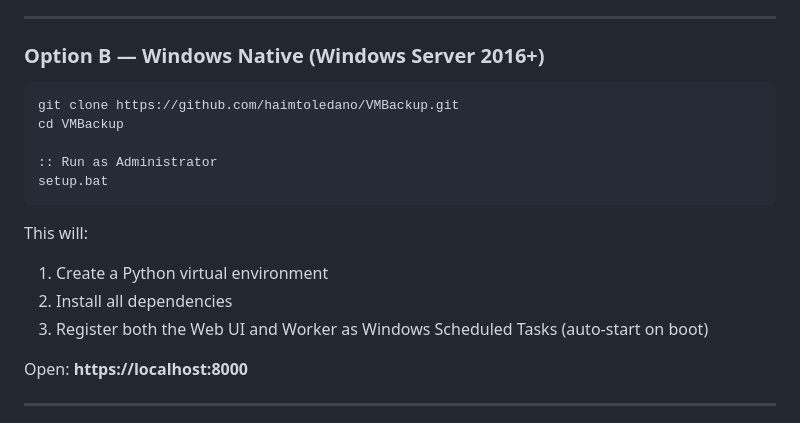
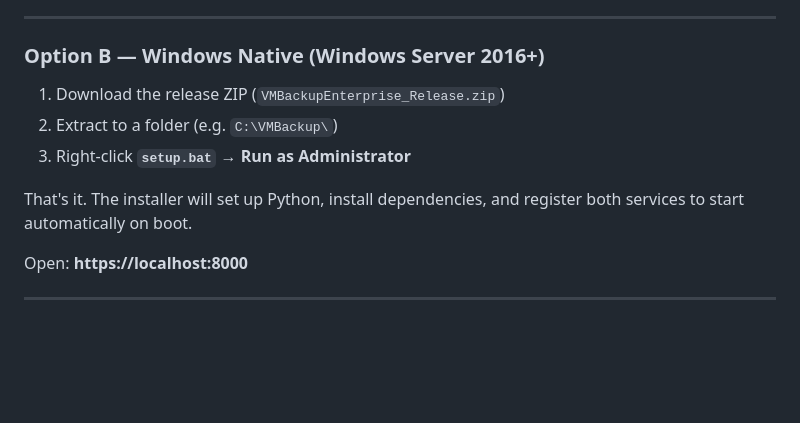
Before and after one commit to haimtoledano/NovaBak, a Markdown page: README.md, the part around the change. Rendered like a GitHub page; blank space fills up the shorter version.

Commit message:
Simplify Windows setup instructions in README

````diff
--- a/README.md
+++ b/README.md
@@ -79,18 +79,11 @@ Open: **https://localhost** or **https://localhost:8000**
 
 ### Option B — Windows Native (Windows Server 2016+)
 
-```bat
-git clone https://github.com/haimtoledano/VMBackup.git
-cd VMBackup
+1. Download the release ZIP (`VMBackupEnterprise_Release.zip`)
+2. Extract to a folder (e.g. `C:\VMBackup\`)
+3. Right-click **`setup.bat`** → **Run as Administrator**
 
-:: Run as Administrator
-setup.bat
-```
-
-This will:
-1. Create a Python virtual environment
-2. Install all dependencies
-3. Register both the Web UI and Worker as Windows Scheduled Tasks (auto-start on boot)
+That's it. The installer will set up Python, install dependencies, and register both services to start automatically on boot.
 
 Open: **https://localhost:8000**
 
````
